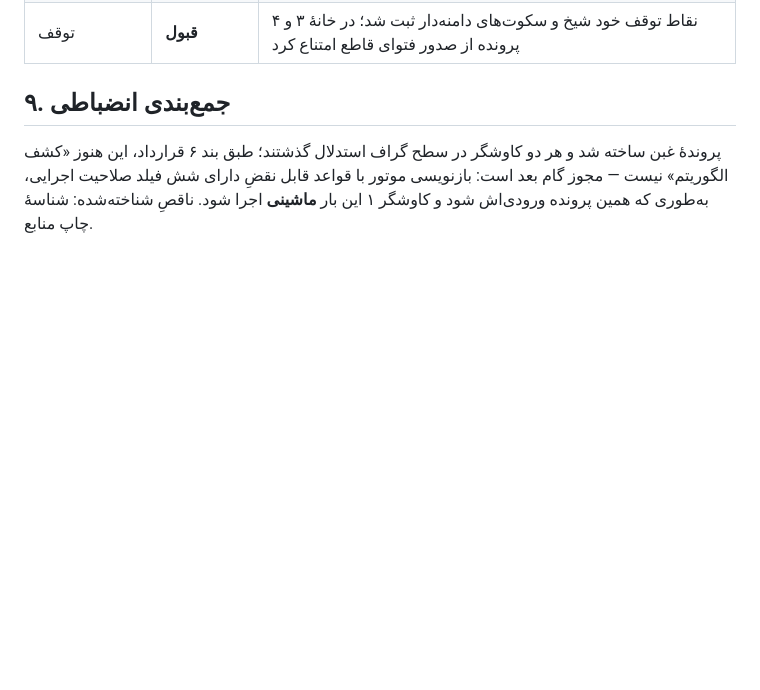
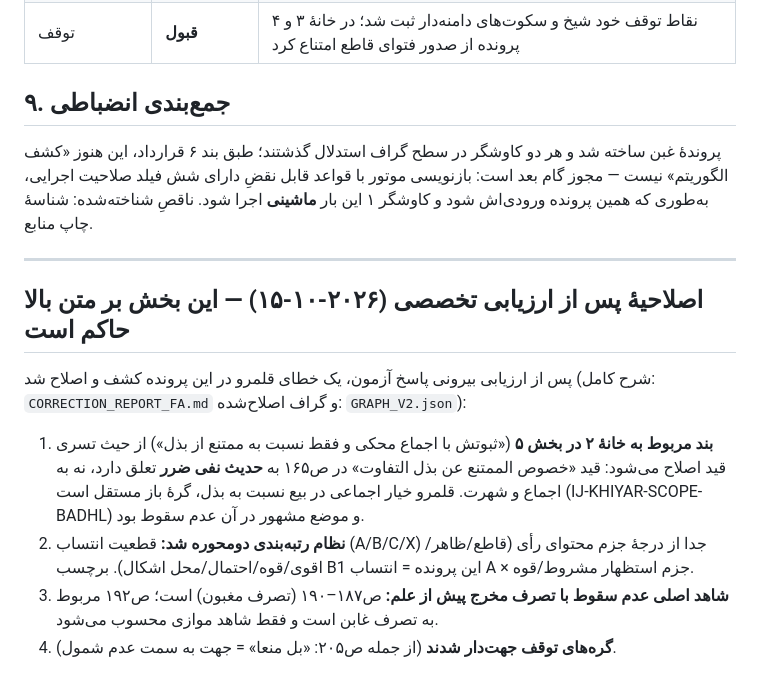
Before and after one commit to soltan-developer/feqh-muse, a Markdown page: ghabn-case/CASE_FILE_FINAL_FA.md, the part around the change. GitHub-like rendering; blank space fills up the shorter version.

Commit message:
Append governing corrigendum to ghabn case file; add engine2 rule-qualification note

```diff
--- a/ghabn-case/CASE_FILE_FINAL_FA.md
+++ b/ghabn-case/CASE_FILE_FINAL_FA.md
@@ -58,3 +58,14 @@ X۱ شخصی/مالی بودن ضرر (مکاسب ص۱۷۱ «الأظهر اعت
 
 ## ۹. جمع‌بندی انضباطی
 پروندهٔ غبن ساخته شد و هر دو کاوشگر در سطح گراف استدلال گذشتند؛ طبق بند ۶ قرارداد، این هنوز «کشف الگوریتم» نیست — مجوز گام بعد است: بازنویسی موتور با قواعد قابل نقضِ دارای شش فیلد صلاحیت اجرایی، به‌طوری که همین پرونده ورودی‌اش شود و کاوشگر ۱ این بار **ماشینی** اجرا شود. ناقصِ شناخته‌شده: شناسهٔ چاپ منابع.
+
+---
+
+## اصلاحیهٔ پس از ارزیابی تخصصی (۲۰۲۶-۱۰-۱۵) — این بخش بر متن بالا حاکم است
+
+پس از ارزیابی بیرونی پاسخ آزمون، یک خطای قلمرو در این پرونده کشف و اصلاح شد (شرح کامل: `CORRECTION_REPORT_FA.md` و گراف اصلاح‌شده: `GRAPH_V2.json`):
+
+1. **بند مربوط به خانهٔ ۲ در بخش ۵** («ثبوتش با اجماع محکی و فقط نسبت به ممتنع از بذل») از حیث تسری قید اصلاح می‌شود: قید «خصوص الممتنع عن بذل التفاوت» در ص۱۶۵ به **حدیث نفی ضرر** تعلق دارد، نه به اجماع و شهرت. قلمرو خیار اجماعی در بیع نسبت به بذل، گرهٔ باز مستقل است (IJ-KHIYAR-SCOPE-BADHL) و موضع مشهور در آن عدم سقوط بود.
+2. **نظام رتبه‌بندی دومحوره شد:** قطعیت انتساب (A/B/C/X) جدا از درجهٔ جزم محتوای رأی (قاطع/ظاهر/اقوی/قوه/احتمال/محل اشکال). برچسب B1 این پرونده = انتساب A × جزم استظهار مشروط/قوه.
+3. **شاهد اصلی عدم سقوط با تصرف مخرج پیش از علم:** ص۱۸۷–۱۹۰ (تصرف مغبون) است؛ ص۱۹۲ مربوط به تصرف غابن است و فقط شاهد موازی محسوب می‌شود.
+4. **گره‌های توقف جهت‌دار شدند** (از جمله ص۲۰۵: «بل منعا» = جهت به سمت عدم شمول).
```
Also changed, not shown: engine2/RULE_QUALIFICATION_NOTE_FA.md (added, +6 -0 lines).
